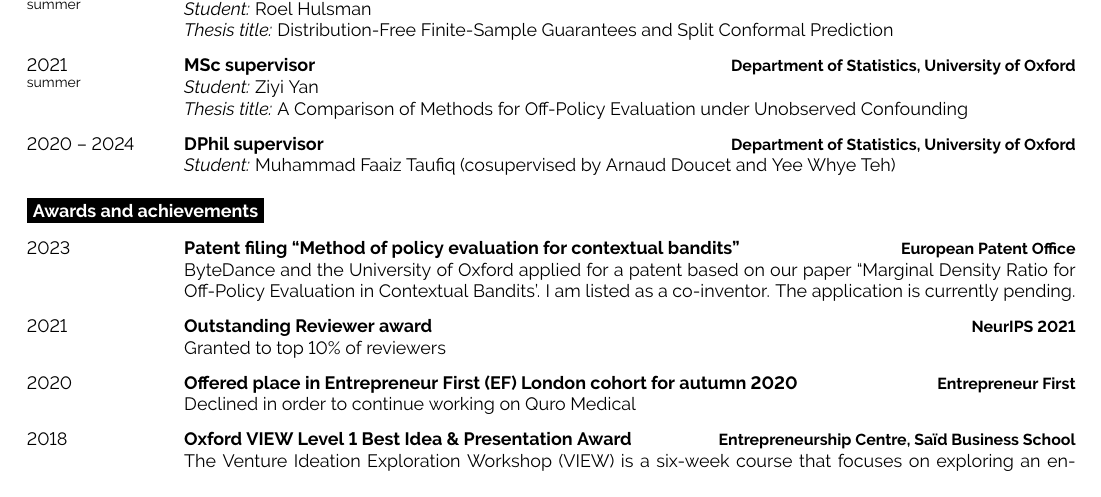
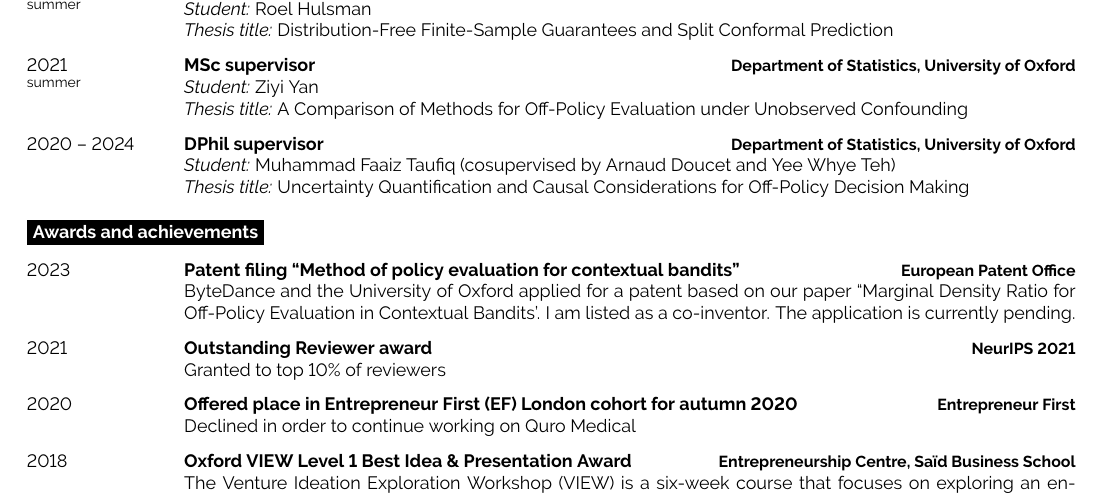
Before and after one commit to jrmcornish/cv, a LaTeX CV (RobCornishCV.tex): part of page 3 of 4, cut so that both start at the same text. Compiled offline with pdfLaTeX.

Commit message:
Add Faaiz thesis title

```diff
--- a/RobCornishCV.tex
+++ b/RobCornishCV.tex
@@ -529,7 +529,8 @@
         {2020 -- 2024}
         {DPhil supervisor}
         {Department of Statistics, University of Oxford}
-        {\emph{Student:} Muhammad Faaiz Taufiq (cosupervised by Arnaud Doucet and Yee Whye Teh)}
+        {\emph{Student:} Muhammad Faaiz Taufiq (cosupervised by Arnaud Doucet and Yee Whye Teh) \\
+        \emph{Thesis title:} Uncertainty Quantification and Causal Considerations for Off-Policy Decision Making}
 \end{entrylist}
 
 \vspace{-1em}
```
